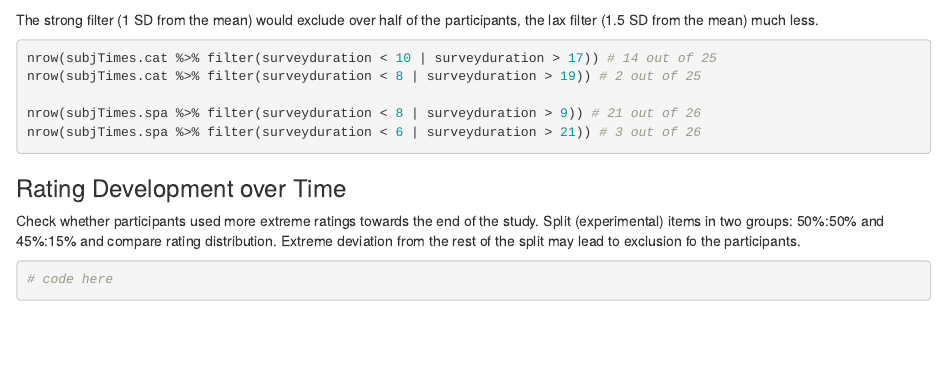
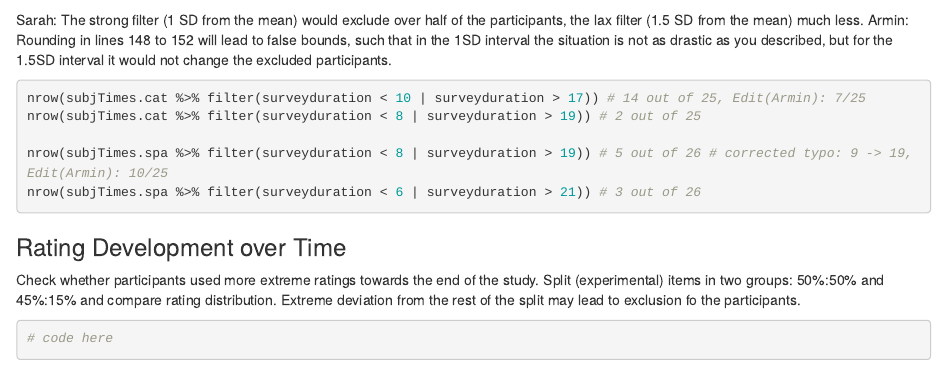
Before and after one commit to ansost/CaSpaSyn, an R Markdown document (code/CaSpaSynAnalysis_Update.rmd): the page in a window 1100 px wide, from 11040 px down. Rendered offline with R 4.5, knitr and Pandoc, with nearby package versions.

Commit message:
Update CaSpaSynAnalysis_Update.rmd
Commented on rounding errors in survey times (lines 148-163)

````diff
--- a/code/CaSpaSynAnalysis_Update.rmd
+++ b/code/CaSpaSynAnalysis_Update.rmd
@@ -153,12 +153,13 @@ round(mean(df.spa$surveyduration) - 1.5 *sd(df.spa$surveyduration), 0) # 8 (6)
 ```
 
-The strong filter (1 SD from the mean) would exclude over half of the participants, the lax filter (1.5 SD from the mean) much less.
+Sarah: The strong filter (1 SD from the mean) would exclude over half of the participants, the lax filter (1.5 SD from the mean) much less.
+Armin: Rounding in lines 148 to 152 will lead to false bounds, such that in the 1SD interval the situation is not as drastic as you described, but for the 1.5SD interval it would not change the excluded participants.
 
 ```{r exclusionTimes, results="hide"}
-nrow(subjTimes.cat %>% filter(surveyduration < 10 | surveyduration > 17)) # 14 out of 25
+nrow(subjTimes.cat %>% filter(surveyduration < 10 | surveyduration > 17)) # 14 out of 25, Edit(Armin): 7/25
 nrow(subjTimes.cat %>% filter(surveyduration < 8 | surveyduration > 19)) # 2 out of 25
 
-nrow(subjTimes.spa %>% filter(surveyduration < 8 | surveyduration > 9)) # 21 out of 26
+nrow(subjTimes.spa %>% filter(surveyduration < 8 | surveyduration > 19)) # 5 out of 26 # corrected typo: 9 -> 19, Edit(Armin): 10/25
 nrow(subjTimes.spa %>% filter(surveyduration < 6 | surveyduration > 21)) # 3 out of 26
 ```
 
````
Also changed, not shown: code/CaSpaSynAnalysis_Update.rmd (8 more changed lines).
